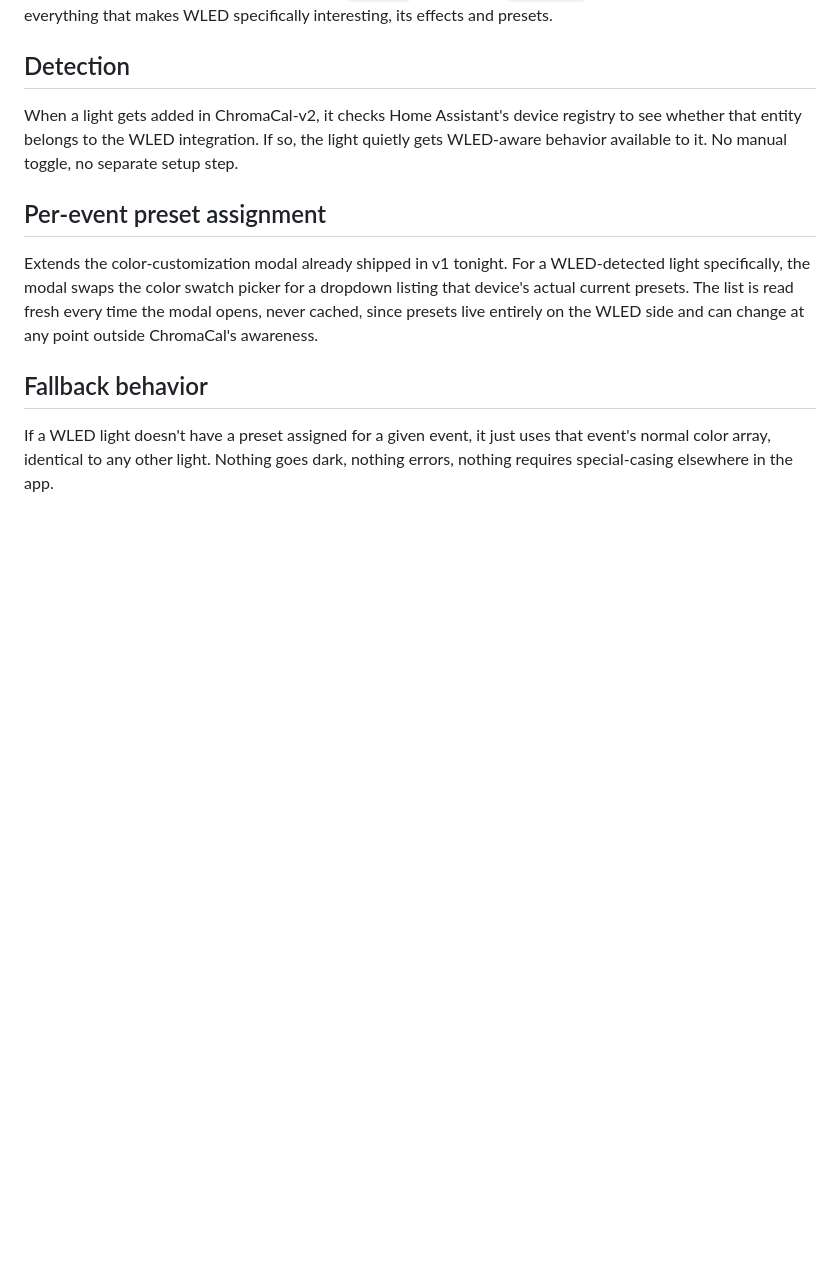
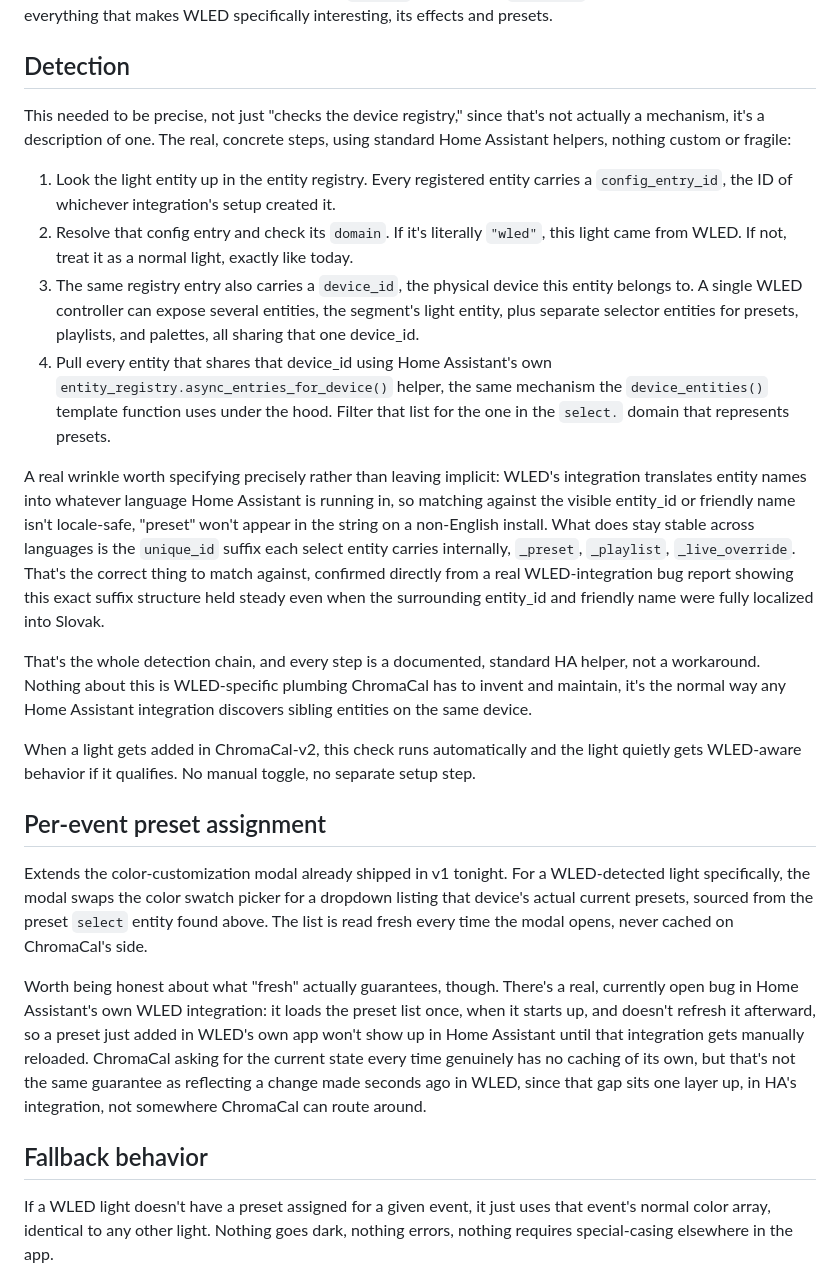
Before and after one commit to TheRealApollyon/ChromaCal, a Markdown page: V2_WLED_SUPPORT.md, the part around the change. GitHub-like rendering; blank space fills up the shorter version.

Commit message:
Specify exact detection mechanism and preset-identification approach for WLED support

```diff
--- a/V2_WLED_SUPPORT.md
+++ b/V2_WLED_SUPPORT.md
@@ -10,11 +10,24 @@ That matters for scope: plain RGB control of a WLED segment already works today,
 
 ## Detection
 
-When a light gets added in ChromaCal-v2, it checks Home Assistant's device registry to see whether that entity belongs to the WLED integration. If so, the light quietly gets WLED-aware behavior available to it. No manual toggle, no separate setup step.
+This needed to be precise, not just "checks the device registry," since that's not actually a mechanism, it's a description of one. The real, concrete steps, using standard Home Assistant helpers, nothing custom or fragile:
+
+1. Look the light entity up in the entity registry. Every registered entity carries a `config_entry_id`, the ID of whichever integration's setup created it.
+2. Resolve that config entry and check its `domain`. If it's literally `"wled"`, this light came from WLED. If not, treat it as a normal light, exactly like today.
+3. The same registry entry also carries a `device_id`, the physical device this entity belongs to. A single WLED controller can expose several entities, the segment's light entity, plus separate selector entities for presets, playlists, and palettes, all sharing that one device_id.
+4. Pull every entity that shares that device_id using Home Assistant's own `entity_registry.async_entries_for_device()` helper, the same mechanism the `device_entities()` template function uses under the hood. Filter that list for the one in the `select.` domain that represents presets.
+
+A real wrinkle worth specifying precisely rather than leaving implicit: WLED's integration translates entity names into whatever language Home Assistant is running in, so matching against the visible entity_id or friendly name isn't locale-safe, "preset" won't appear in the string on a non-English install. What does stay stable across languages is the `unique_id` suffix each select entity carries internally, `_preset`, `_playlist`, `_live_override`. That's the correct thing to match against, confirmed directly from a real WLED-integration bug report showing this exact suffix structure held steady even when the surrounding entity_id and friendly name were fully localized into Slovak.
+
+That's the whole detection chain, and every step is a documented, standard HA helper, not a workaround. Nothing about this is WLED-specific plumbing ChromaCal has to invent and maintain, it's the normal way any Home Assistant integration discovers sibling entities on the same device.
+
+When a light gets added in ChromaCal-v2, this check runs automatically and the light quietly gets WLED-aware behavior if it qualifies. No manual toggle, no separate setup step.
 
 ## Per-event preset assignment
 
-Extends the color-customization modal already shipped in v1 tonight. For a WLED-detected light specifically, the modal swaps the color swatch picker for a dropdown listing that device's actual current presets. The list is read fresh every time the modal opens, never cached, since presets live entirely on the WLED side and can change at any point outside ChromaCal's awareness.
+Extends the color-customization modal already shipped in v1 tonight. For a WLED-detected light specifically, the modal swaps the color swatch picker for a dropdown listing that device's actual current presets, sourced from the preset `select` entity found above. The list is read fresh every time the modal opens, never cached on ChromaCal's side.
+
+Worth being honest about what "fresh" actually guarantees, though. There's a real, currently open bug in Home Assistant's own WLED integration: it loads the preset list once, when it starts up, and doesn't refresh it afterward, so a preset just added in WLED's own app won't show up in Home Assistant until that integration gets manually reloaded. ChromaCal asking for the current state every time genuinely has no caching of its own, but that's not the same guarantee as reflecting a change made seconds ago in WLED, since that gap sits one layer up, in HA's integration, not somewhere ChromaCal can route around.
 
 ## Fallback behavior
 
```
